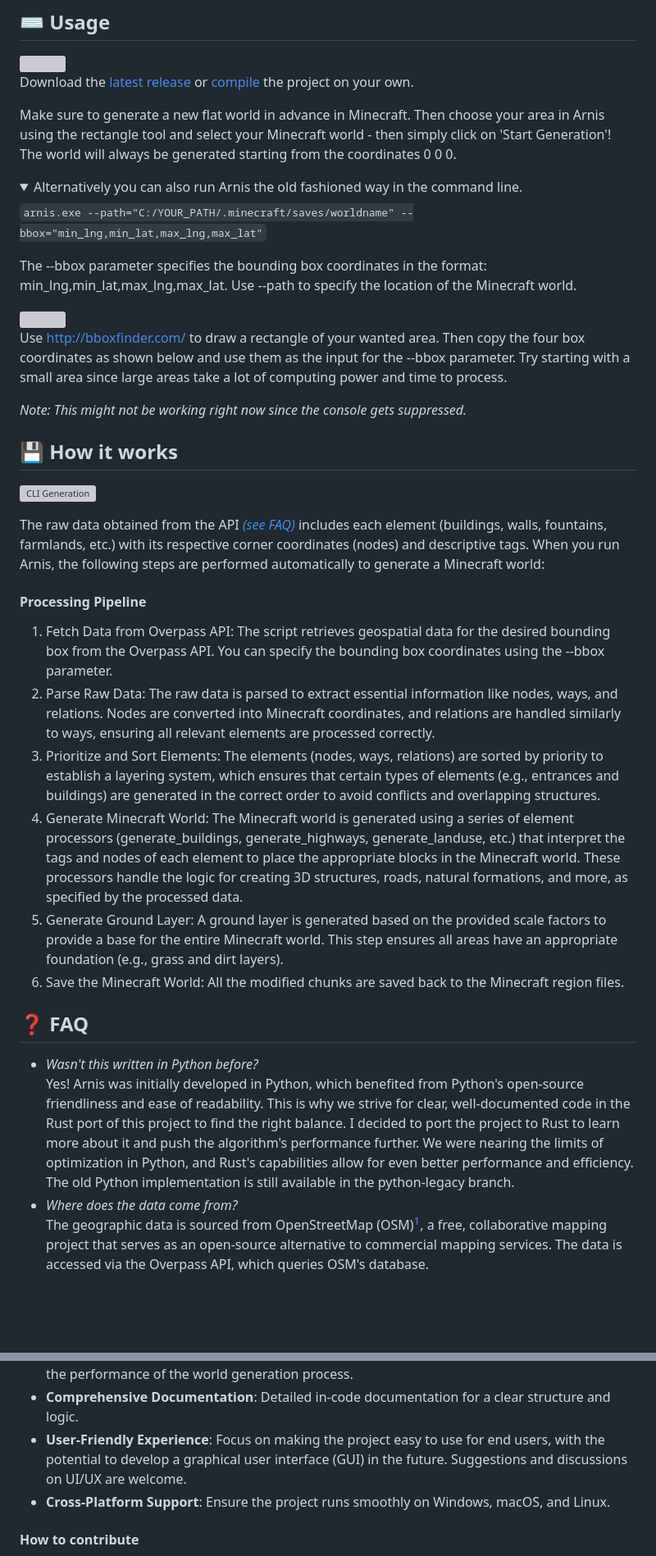
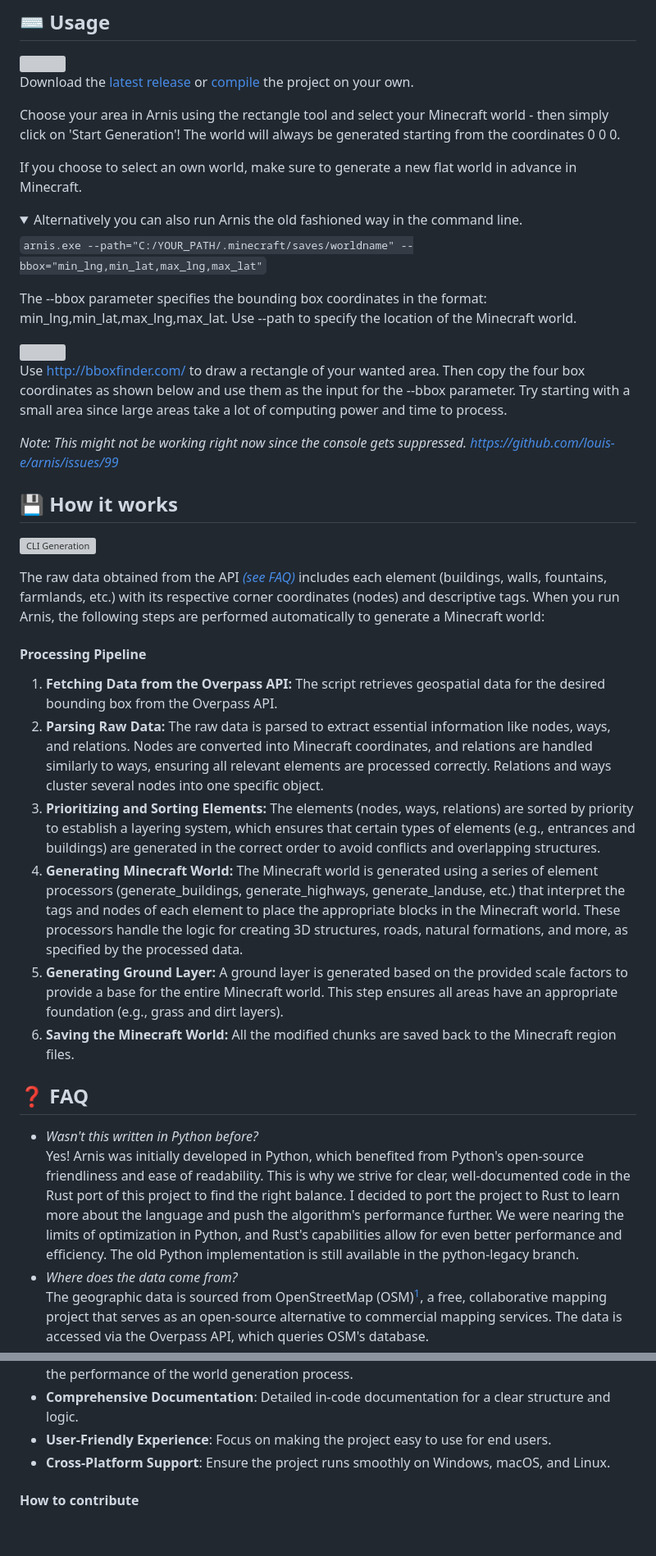
Before and after one commit to jdogrocks/minecraft-map-factory, a Markdown page: README.md, 2 parts joined by grey strips. Shown: that part at 82% size. Rendered like a GitHub page; folded sections open; blank space fills up the shorter version; grey boxes are pictures that could not be loaded.

```diff
--- a/README.md
+++ b/README.md
@@ -17,8 +17,10 @@ Arnis is designed to handle large-scale data and generate rich, immersive enviro
 <img width="60%" src="https://github.com/louis-e/arnis/blob/main/gitassets/gui.png?raw=true"><br>
 Download the [latest release](https://github.com/louis-e/arnis/releases/) or [compile](#trophy-open-source) the project on your own.
 
-Make sure to generate a new flat world in advance in Minecraft. Then choose your area in Arnis using the rectangle tool and select your Minecraft world - then simply click on 'Start Generation'!
+Choose your area in Arnis using the rectangle tool and select your Minecraft world - then simply click on 'Start Generation'!
 The world will always be generated starting from the coordinates 0 0 0.
+
+If you choose to select an own world, make sure to generate a new flat world in advance in Minecraft.
 
 <details>
 
@@ -31,7 +33,7 @@ The --bbox parameter specifies the bounding box coordinates in the format: min_l
 <img width="60%" src="https://github.com/louis-e/arnis/blob/main/gitassets/bbox-finder.png?raw=true"><br>
 Use http://bboxfinder.com/ to draw a rectangle of your wanted area. Then copy the four box coordinates as shown below and use them as the input for the --bbox parameter. Try starting with a small area since large areas take a lot of computing power and time to process.<br>
 
-<i>Note: This might not be working right now since the console gets suppressed.</i>
+<i>Note: This might not be working right now since the console gets suppressed. https://github.com/louis-e/arnis/issues/99</i>
 
 </details>
 
@@ -41,16 +43,16 @@ Use http://bboxfinder.com/ to draw a rectangle of your wanted area. Then copy th
 The raw data obtained from the API *[(see FAQ)](#question-faq)* includes each element (buildings, walls, fountains, farmlands, etc.) with its respective corner coordinates (nodes) and descriptive tags. When you run Arnis, the following steps are performed automatically to generate a Minecraft world:
 
 #### Processing Pipeline
-1. Fetch Data from Overpass API: The script retrieves geospatial data for the desired bounding box from the Overpass API. You can specify the bounding box coordinates using the --bbox parameter.
-2. Parse Raw Data: The raw data is parsed to extract essential information like nodes, ways, and relations. Nodes are converted into Minecraft coordinates, and relations are handled similarly to ways, ensuring all relevant elements are processed correctly.
-3. Prioritize and Sort Elements: The elements (nodes, ways, relations) are sorted by priority to establish a layering system, which ensures that certain types of elements (e.g., entrances and buildings) are generated in the correct order to avoid conflicts and overlapping structures.
-4. Generate Minecraft World: The Minecraft world is generated using a series of element processors (generate_buildings, generate_highways, generate_landuse, etc.) that interpret the tags and nodes of each element to place the appropriate blocks in the Minecraft world. These processors handle the logic for creating 3D structures, roads, natural formations, and more, as specified by the processed data.
-5. Generate Ground Layer: A ground layer is generated based on the provided scale factors to provide a base for the entire Minecraft world. This step ensures all areas have an appropriate foundation (e.g., grass and dirt layers).
-6. Save the Minecraft World: All the modified chunks are saved back to the Minecraft region files.
+1. **Fetching Data from the Overpass API:** The script retrieves geospatial data for the desired bounding box from the Overpass API.
+2. **Parsing Raw Data:** The raw data is parsed to extract essential information like nodes, ways, and relations. Nodes are converted into Minecraft coordinates, and relations are handled similarly to ways, ensuring all relevant elements are processed correctly. Relations and ways cluster several nodes into one specific object.
+3. **Prioritizing and Sorting Elements:** The elements (nodes, ways, relations) are sorted by priority to establish a layering system, which ensures that certain types of elements (e.g., entrances and buildings) are generated in the correct order to avoid conflicts and overlapping structures.
+4. **Generating Minecraft World:** The Minecraft world is generated using a series of element processors (generate_buildings, generate_highways, generate_landuse, etc.) that interpret the tags and nodes of each element to place the appropriate blocks in the Minecraft world. These processors handle the logic for creating 3D structures, roads, natural formations, and more, as specified by the processed data.
+5. **Generating Ground Layer:** A ground layer is generated based on the provided scale factors to provide a base for the entire Minecraft world. This step ensures all areas have an appropriate foundation (e.g., grass and dirt layers).
+6. **Saving the Minecraft World:** All the modified chunks are saved back to the Minecraft region files.
 
 ## :question: FAQ
 - *Wasn't this written in Python before?*<br>
-Yes! Arnis was initially developed in Python, which benefited from Python's open-source friendliness and ease of readability. This is why we strive for clear, well-documented code in the Rust port of this project to find the right balance. I decided to port the project to Rust to learn more about it and push the algorithm's performance further. We were nearing the limits of optimization in Python, and Rust's capabilities allow for even better performance and efficiency. The old Python implementation is still available in the python-legacy branch.
+Yes! Arnis was initially developed in Python, which benefited from Python's open-source friendliness and ease of readability. This is why we strive for clear, well-documented code in the Rust port of this project to find the right balance. I decided to port the project to Rust to learn more about the language and push the algorithm's performance further. We were nearing the limits of optimization in Python, and Rust's capabilities allow for even better performance and efficiency. The old Python implementation is still available in the python-legacy branch.
 - *Where does the data come from?*<br>
 The geographic data is sourced from OpenStreetMap (OSM)[^1], a free, collaborative mapping project that serves as an open-source alternative to commercial mapping services. The data is accessed via the Overpass API, which queries OSM's database.
 - *How does the Minecraft world generation work?*<br>
@@ -82,7 +84,7 @@ Feel free to choose an item from the To-Do or Known Bugs list, or bring your own
 - **Modularity**: Ensure that all components (e.g., data fetching, processing, and world generation) are cleanly separated into distinct modules for better maintainability and scalability.
 - **Performance Optimization**: Utilize Rust’s memory safety and concurrency features to optimize the performance of the world generation process.
 - **Comprehensive Documentation**: Detailed in-code documentation for a clear structure and logic.
-- **User-Friendly Experience**: Focus on making the project easy to use for end users, with the potential to develop a graphical user interface (GUI) in the future. Suggestions and discussions on UI/UX are welcome.
+- **User-Friendly Experience**: Focus on making the project easy to use for end users.
 - **Cross-Platform Support**: Ensure the project runs smoothly on Windows, macOS, and Linux.
 
 #### How to contribute
```
